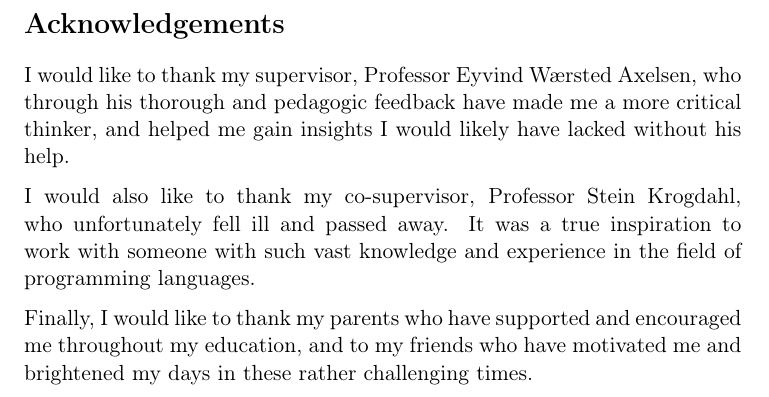
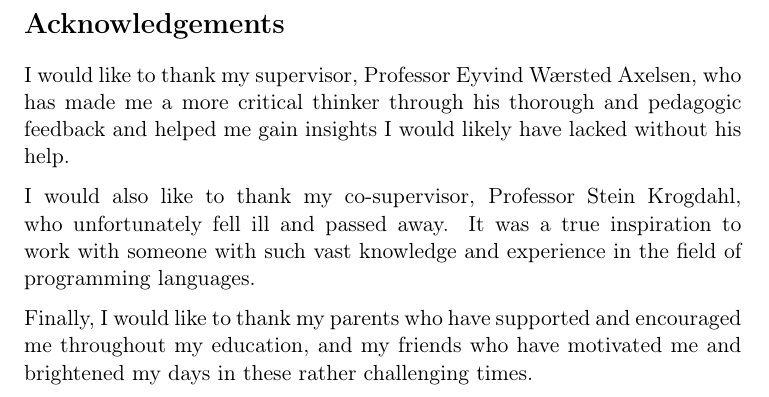
Before and after one commit to petter/master-thesis, a LaTeX thesis (src/main.tex): part of page 9 of 105, cut so that both start at the same text. Compiled offline with pdfLaTeX; a LaTeX package or settings file that is missing is left out.

Commit message:
Bedre formulering

```diff
--- a/src/main.tex
+++ b/src/main.tex
@@ -76,13 +76,12 @@
 \section*{Acknowledgements}
 \addcontentsline{toc}{section}{Acknowledgments}
 
-% TODO skrive noe bedre her.
-I would like to thank my supervisor, Professor Eyvind Wærsted Axelsen, who through his thorough and pedagogic feedback have made me a more critical thinker, and helped me gain insights I would likely have lacked without his help.
+I would like to thank my supervisor, Professor Eyvind Wærsted Axelsen, who has made me a more critical thinker through his thorough and pedagogic feedback and helped me gain insights I would likely have lacked without his help.
 
 I would also like to thank my co-supervisor, Professor Stein Krogdahl, who unfortunately fell ill and passed away.
 It was a true inspiration to work with someone with such vast knowledge and experience in the field of programming languages.
 
-Finally, I would like to thank my parents who have supported and encouraged me throughout my education, and to my friends who have motivated me and brightened my days in these rather challenging times.
+Finally, I would like to thank my parents who have supported and encouraged me throughout my education, and my friends who have motivated me and brightened my days in these rather challenging times.
 
 \hypersetup{linkcolor=black}
 
```
Also changed, not shown: src/main.pdf.
